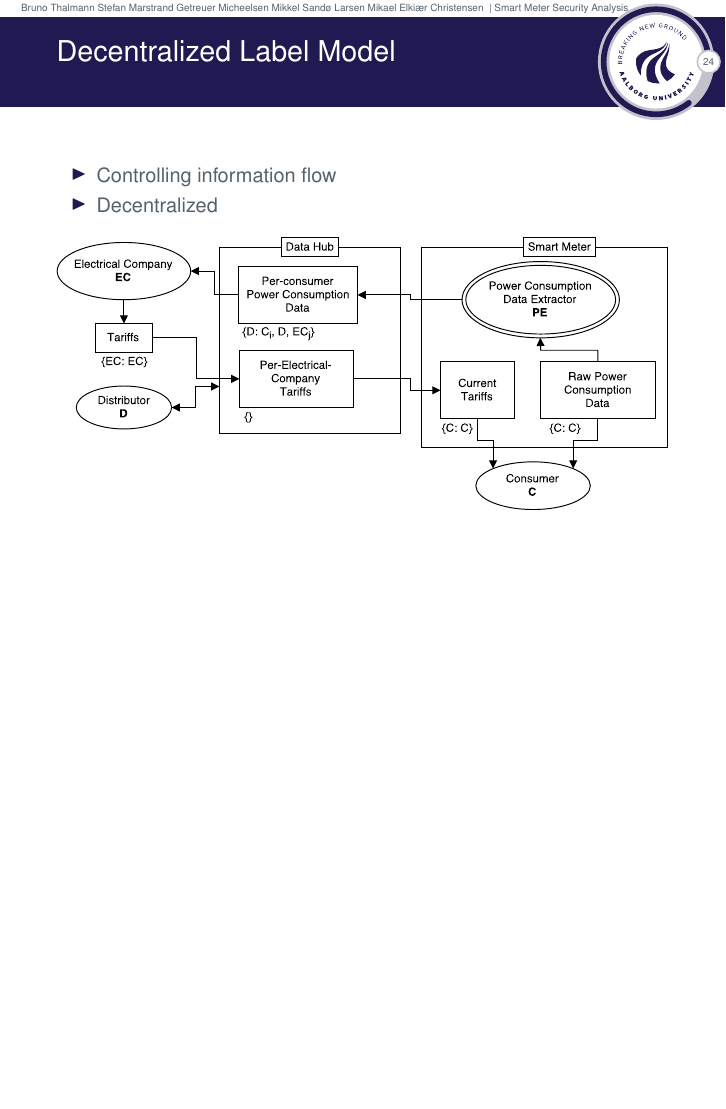
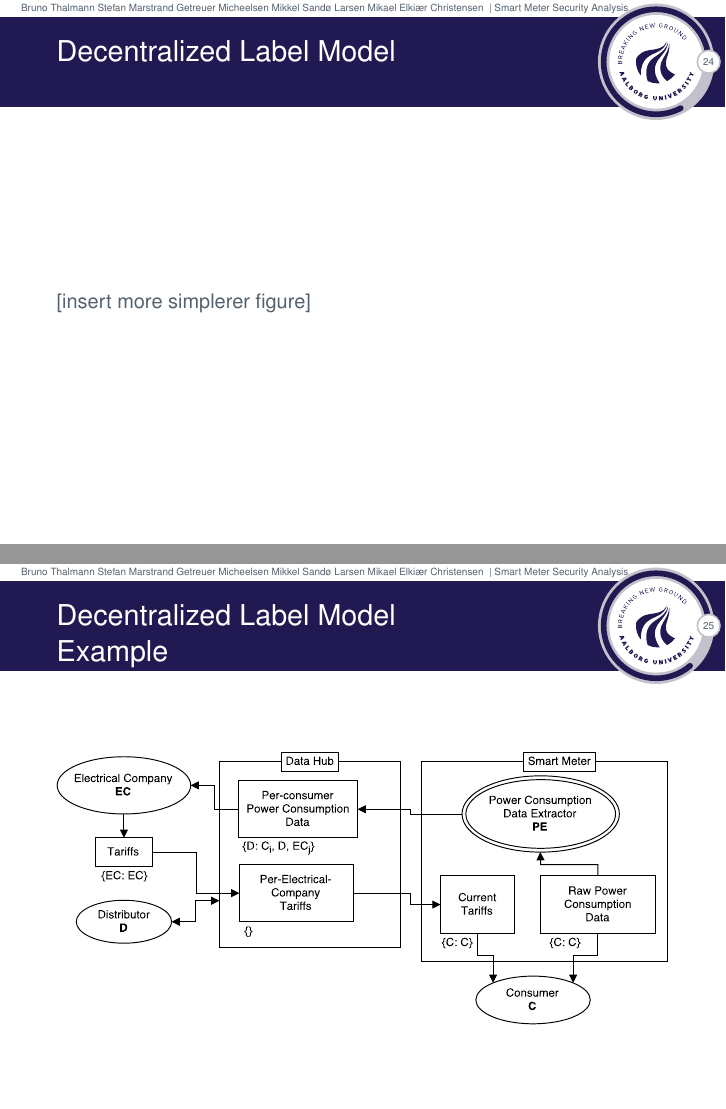
Before and after one commit to des904e15/presentation, LaTeX slides (presentation.tex, which reads slides/security_models.tex): page 26 of 31 before the commit and pages 26 and 27 of 32 after it, the two joined at a grey line, the shorter picture padded with empty space. Compiled offline with pdfLaTeX.

Commit message:
Updated security models frames.

```diff
--- a/slides/security_models.tex
+++ b/slides/security_models.tex
@@ -44,12 +28,13 @@
 \begin{frame}
   \frametitle{Decentralized Label Model}
 
-  \begin{itemize}
-    \item Controlling information flow
-    \item Decentralized
-  \end{itemize}
+  [insert more simplerer figure]
+\end{frame}
 
-  \vfill
+\begin{frame}
+  \frametitle{Decentralized Label Model \\
+    Example}
+  \centering
 
   \includegraphics[width=\textwidth]{graphics/dlm_sm_example}
 \end{frame}
```
Also changed, not shown: graphics/blp_lattice.png, slides/security_models.tex (22 more changed lines).
